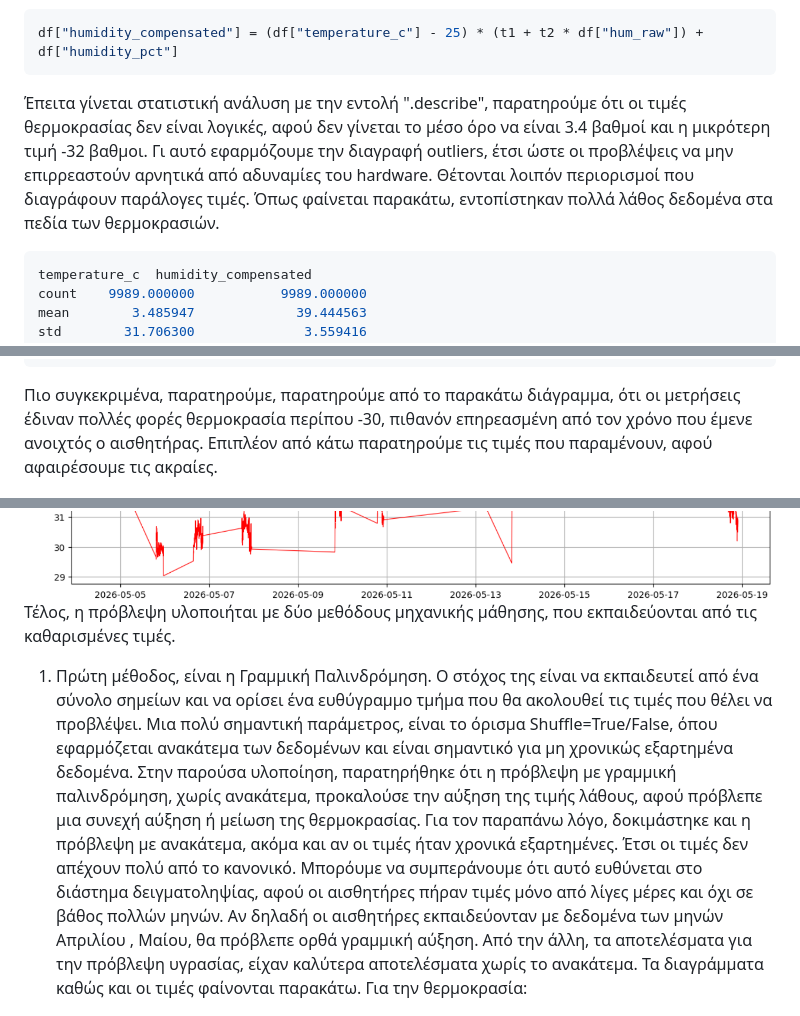
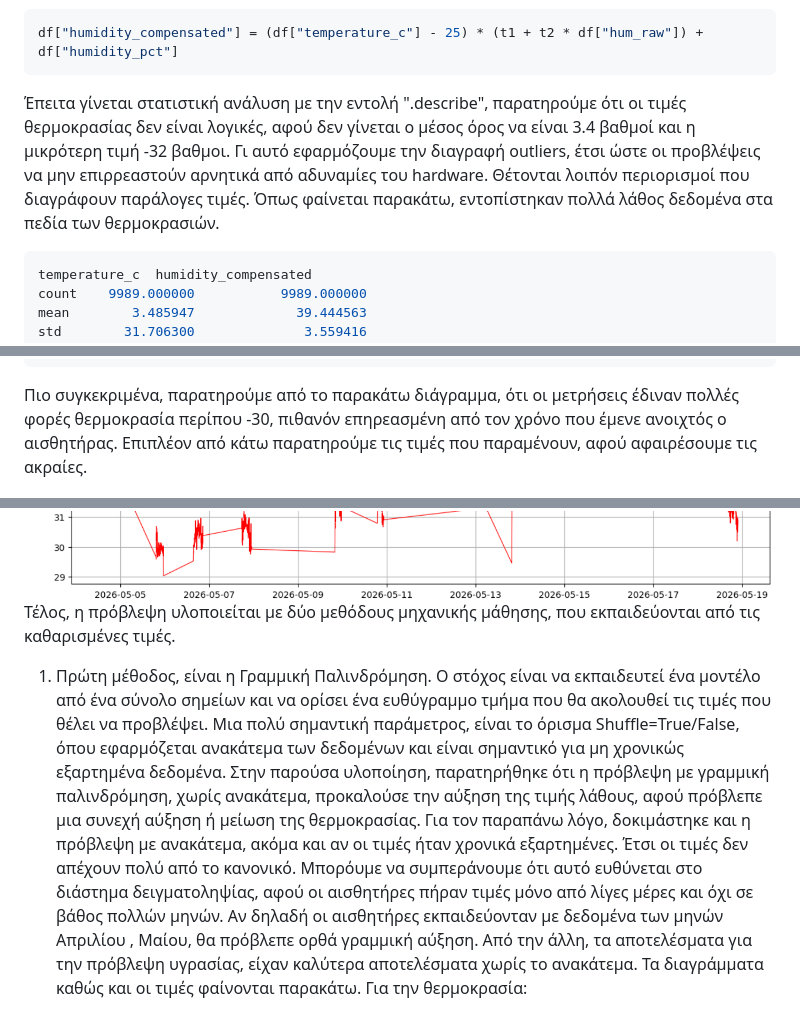
Before and after one commit to koutsobillakoss/-End-to-end-WSN-Project-2026, a Markdown page: README.md, 3 parts joined by grey strips. Drawn GitHub-style.

````diff
--- a/README.md
+++ b/README.md
@@ -354,7 +354,7 @@ humidity_pct:39.7
 ``` bash
 df["humidity_compensated"] = (df["temperature_c"] - 25) * (t1 + t2 * df["hum_raw"]) + df["humidity_pct"]
 ```
-Έπειτα γίνεται στατιστική ανάλυση με την εντολή ".describe", παρατηρούμε ότι οι τιμές θερμοκρασίας δεν είναι λογικές, αφού δεν γίνεται το μέσο όρο να είναι 3.4 βαθμοί και η μικρότερη τιμή -32 βαθμοι. Γι αυτό εφαρμόζουμε την διαγραφή outliers, έτσι ώστε οι προβλέψεις να μην επιρρεαστούν αρνητικά από αδυναμίες του hardware. Θέτονται λοιπόν περιορισμοί που διαγράφουν παράλογες τιμές. Όπως φαίνεται παρακάτω, εντοπίστηκαν πολλά λάθος δεδομένα στα πεδία των θερμοκρασιών.
+Έπειτα γίνεται στατιστική ανάλυση με την εντολή ".describe", παρατηρούμε ότι οι τιμές θερμοκρασίας δεν είναι λογικές, αφού δεν γίνεται ο μέσος όρος να είναι 3.4 βαθμοί και η μικρότερη τιμή -32 βαθμοι. Γι αυτό εφαρμόζουμε την διαγραφή outliers, έτσι ώστε οι προβλέψεις να μην επιρρεαστούν αρνητικά από αδυναμίες του hardware. Θέτονται λοιπόν περιορισμοί που διαγράφουν παράλογες τιμές. Όπως φαίνεται παρακάτω, εντοπίστηκαν πολλά λάθος δεδομένα στα πεδία των θερμοκρασιών.
 ``` bash
 temperature_c  humidity_compensated
 count    9989.000000           9989.000000
@@ -379,14 +379,14 @@ max        34.500000             52.410000
 Μετά τον καθαρισμό: 5631 μετρήσεις
 Αφαιρέθηκαν: 4358 outliers
 ```
-Πιο συγκεκριμένα, παρατηρούμε, παρατηρούμε από το παρακάτω διάγραμμα, ότι οι μετρήσεις έδιναν πολλές φορές θερμοκρασία περίπου -30, πιθανόν επηρεασμένη από τον χρόνο που έμενε ανοιχτός ο αισθητήρας. Επιπλέον από κάτω παρατηρούμε τις τιμές που παραμένουν, αφού αφαιρέσουμε τις ακραίες.
+Πιο συγκεκριμένα, παρατηρούμε από το παρακάτω διάγραμμα, ότι οι μετρήσεις έδιναν πολλές φορές θερμοκρασία περίπου -30, πιθανόν επηρεασμένη από τον χρόνο που έμενε ανοιχτός ο αισθητήρας. Επιπλέον από κάτω παρατηρούμε τις τιμές που παραμένουν, αφού αφαιρέσουμε τις ακραίες.
 
 <img src="./images_github/Screenshot 2026-05-22 154739.png" alt=" ">
 
 <img src="./images_github/Screenshot 2026-05-22 155139.png" alt=" ">
 
-Τέλος, η πρόβλεψη υλοποιήται με δύο μεθόδους μηχανικής μάθησης, που εκπαιδεύονται από τις καθαρισμένες τιμές.
-1. Πρώτη μέθοδος, είναι η Γραμμική Παλινδρόμηση. Ο στόχος της είναι να εκπαιδευτεί από ένα σύνολο σημείων και να ορίσει ένα ευθύγραμμο τμήμα που θα ακολουθεί τις τιμές που θέλει να προβλέψει. Μια πολύ σημαντική παράμετρος, είναι το όρισμα Shuffle=True/False, όπου εφαρμόζεται ανακάτεμα των δεδομένων και είναι σημαντικό για μη χρονικώς εξαρτημένα δεδομένα. Στην παρούσα υλοποίηση, παρατηρήθηκε ότι η πρόβλεψη με γραμμική παλινδρόμηση, χωρίς ανακάτεμα, προκαλούσε την αύξηση της τιμής λάθους, αφού πρόβλεπε μια συνεχή αύξηση ή μείωση της θερμοκρασίας. Για τον παραπάνω λόγο, δοκιμάστηκε και η πρόβλεψη με ανακάτεμα, ακόμα και αν οι τιμές ήταν χρονικά εξαρτημένες. Έτσι οι τιμές δεν απέχουν πολύ από το κανονικό. Μπορόυμε να συμπεράνουμε ότι αυτό ευθύνεται στο διάστημα δειγματοληψίας, αφού οι αισθητήρες πήραν τιμές μόνο από λίγες μέρες και όχι σε βάθος πολλών μηνών. Αν δηλαδή οι αισθητήρες εκπαιδεύονταν με δεδομένα των μηνών Απριλίου , Μαίου, θα πρόβλεπε ορθά γραμμική αύξηση. Από την άλλη, τα αποτελέσματα για την πρόβλεψη υγρασίας, είχαν καλύτερα αποτελέσματα χωρίς το ανακάτεμα. Τα διαγράμματα καθώς και οι τιμές φαίνονται παρακάτω.
+Τέλος, η πρόβλεψη υλοποιείται με δύο μεθόδους μηχανικής μάθησης, που εκπαιδεύονται από τις καθαρισμένες τιμές.
+1. Πρώτη μέθοδος, είναι η Γραμμική Παλινδρόμηση. Ο στόχος είναι να εκπαιδευτεί ένα μοντέλο από ένα σύνολο σημείων και να ορίσει ένα ευθύγραμμο τμήμα που θα ακολουθεί τις τιμές που θέλει να προβλέψει. Μια πολύ σημαντική παράμετρος, είναι το όρισμα Shuffle=True/False, όπου εφαρμόζεται ανακάτεμα των δεδομένων και είναι σημαντικό για μη χρονικώς εξαρτημένα δεδομένα. Στην παρούσα υλοποίηση, παρατηρήθηκε ότι η πρόβλεψη με γραμμική παλινδρόμηση, χωρίς ανακάτεμα, προκαλούσε την αύξηση της τιμής λάθους, αφού πρόβλεπε μια συνεχή αύξηση ή μείωση της θερμοκρασίας. Για τον παραπάνω λόγο, δοκιμάστηκε και η πρόβλεψη με ανακάτεμα, ακόμα και αν οι τιμές ήταν χρονικά εξαρτημένες. Έτσι οι τιμές δεν απέχουν πολύ από το κανονικό. Μπορόυμε να συμπεράνουμε ότι αυτό ευθύνεται στο διάστημα δειγματοληψίας, αφού οι αισθητήρες πήραν τιμές μόνο από λίγες μέρες και όχι σε βάθος πολλών μηνών. Αν δηλαδή οι αισθητήρες εκπαιδεύονταν με δεδομένα των μηνών Απριλίου , Μαίου, θα πρόβλεπε ορθά γραμμική αύξηση. Από την άλλη, τα αποτελέσματα για την πρόβλεψη υγρασίας, είχαν καλύτερα αποτελέσματα χωρίς το ανακάτεμα. Τα διαγράμματα καθώς και οι τιμές φαίνονται παρακάτω.
 Για την θερμοκρασία:
 
 <img src="./images_github/Screenshot 2026-05-22 161659.png" alt=" ">
````
Also changed, not shown: other parts of README.md (+2 -0 lines).
